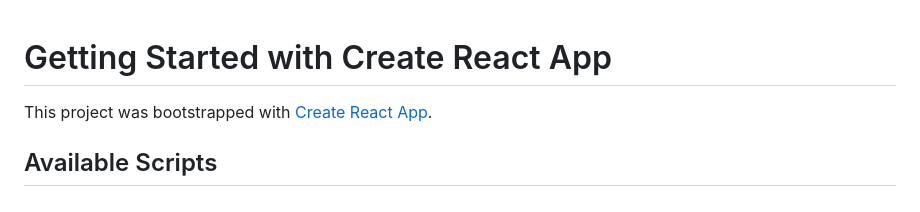
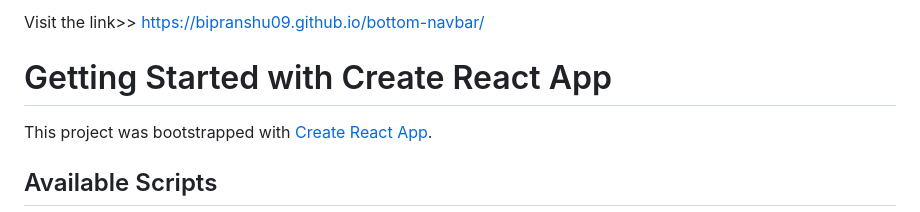
Before and after one commit to bipranshu09/bottom-navbar, a Markdown page: README.md, the part around the change. Drawn GitHub-style.

```diff
--- a/README.md
+++ b/README.md
@@ -1,3 +1,5 @@
+Visit the link>> https://bipranshu09.github.io/bottom-navbar/
+
 # Getting Started with Create React App
 
 This project was bootstrapped with [Create React App](https://github.com/facebook/create-react-app).
```
